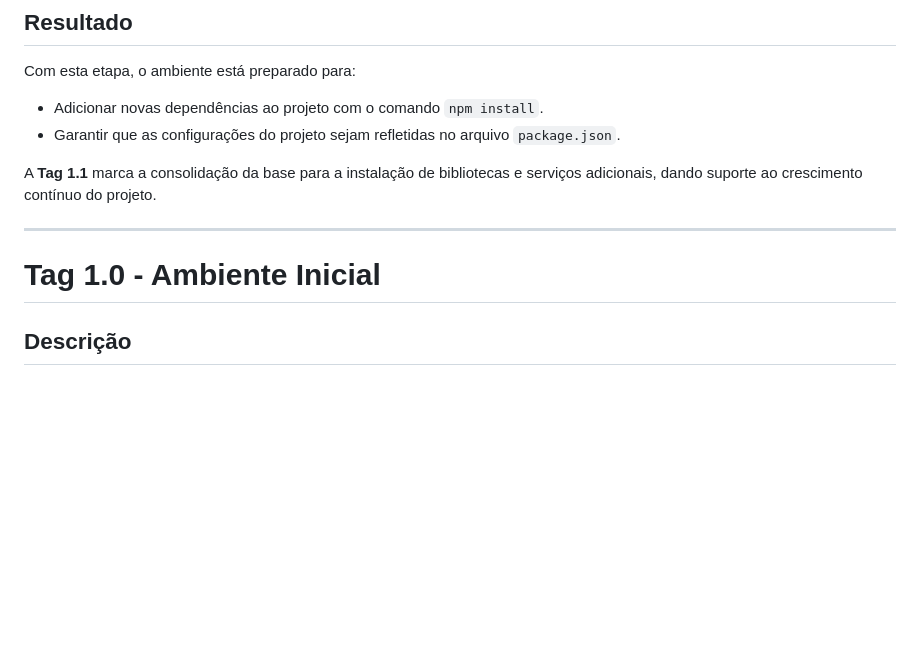
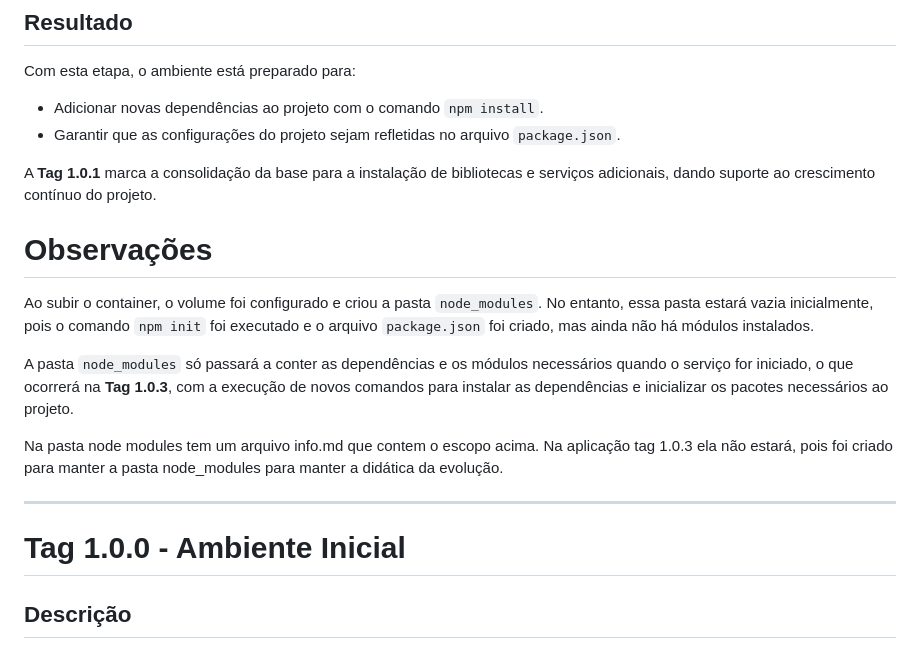
Before and after one commit to silvadias/ProjExtensMobileT9001M202104078668LuisCarlosDaSilvaDias, a Markdown page: README.md, the part around the change. Rendered like a GitHub page; blank space fills up the shorter version.

Commit message:
fix: Adicionado obseração sobre a criação do arquivo info.md para manter a pasta vazia node_modules o qual será exlvuida na tag 1.0.3, também foi corrigido a numerologia  das tags para seguir o arquivo package.json

```diff
--- a/README.md
+++ b/README.md
@@ -42,11 +42,19 @@ Com esta etapa, o ambiente está preparado para:
 - Adicionar novas dependências ao projeto com o comando `npm install`.
 - Garantir que as configurações do projeto sejam refletidas no arquivo `package.json`.
 
-A **Tag 1.1** marca a consolidação da base para a instalação de bibliotecas e serviços adicionais, dando suporte ao crescimento contínuo do projeto.
+A **Tag 1.0.1** marca a consolidação da base para a instalação de bibliotecas e serviços adicionais, dando suporte ao crescimento contínuo do projeto.
+
+# Observações
+
+Ao subir o container, o volume foi configurado e criou a pasta `node_modules`. No entanto, essa pasta estará vazia inicialmente, pois o comando `npm init` foi executado e o arquivo `package.json` foi criado, mas ainda não há módulos instalados.
+
+A pasta `node_modules` só passará a conter as dependências e os módulos necessários quando o serviço for iniciado, o que ocorrerá na **Tag 1.0.3**, com a execução de novos comandos para instalar as dependências e inicializar os pacotes necessários ao projeto.
+
+Na pasta node modules tem um arquivo info.md que contem o escopo acima. Na aplicação tag 1.0.3 ela não estará, pois foi criado para manter a pasta node_modules para manter a didática da evolução.
 
 ---
 
-# Tag 1.0 - Ambiente Inicial
+# Tag 1.0.0 - Ambiente Inicial
 
 ## Descrição
 
```
